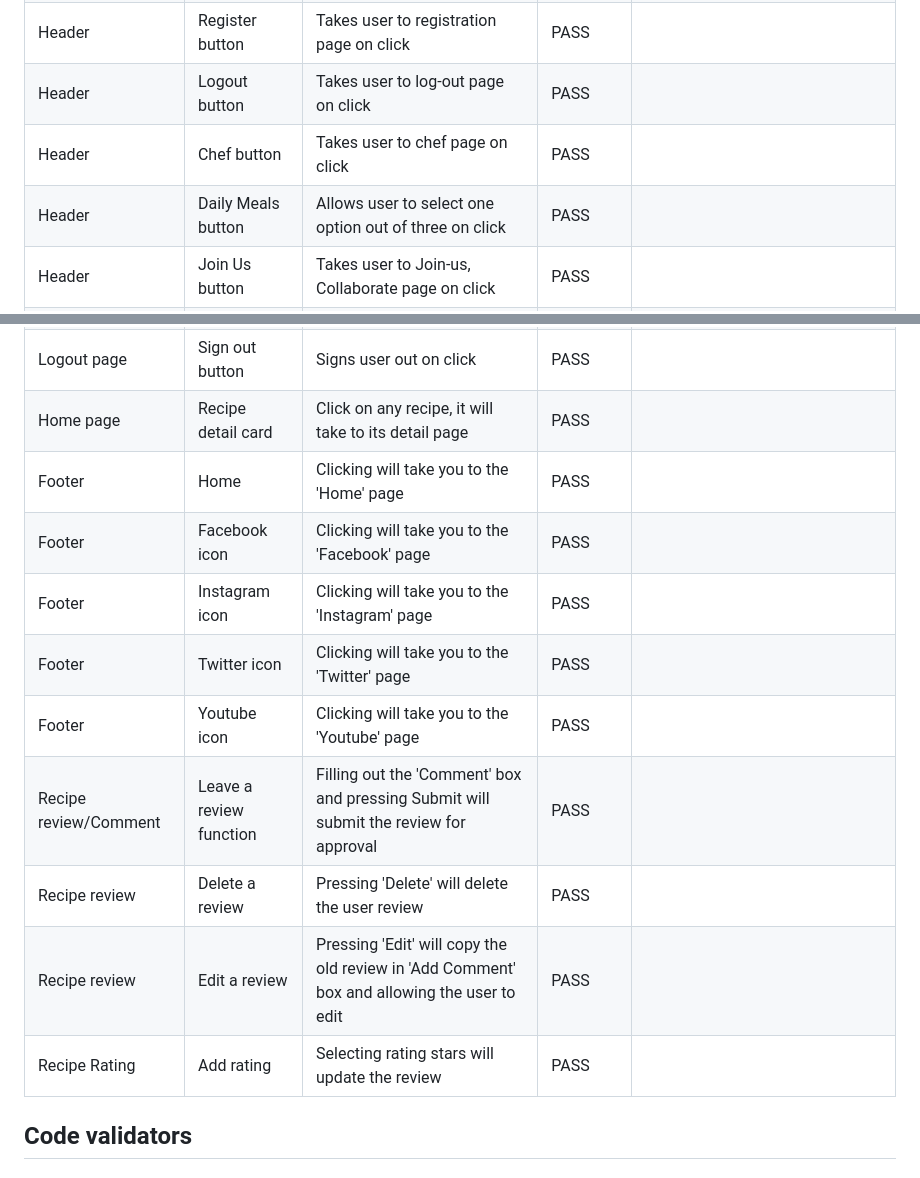
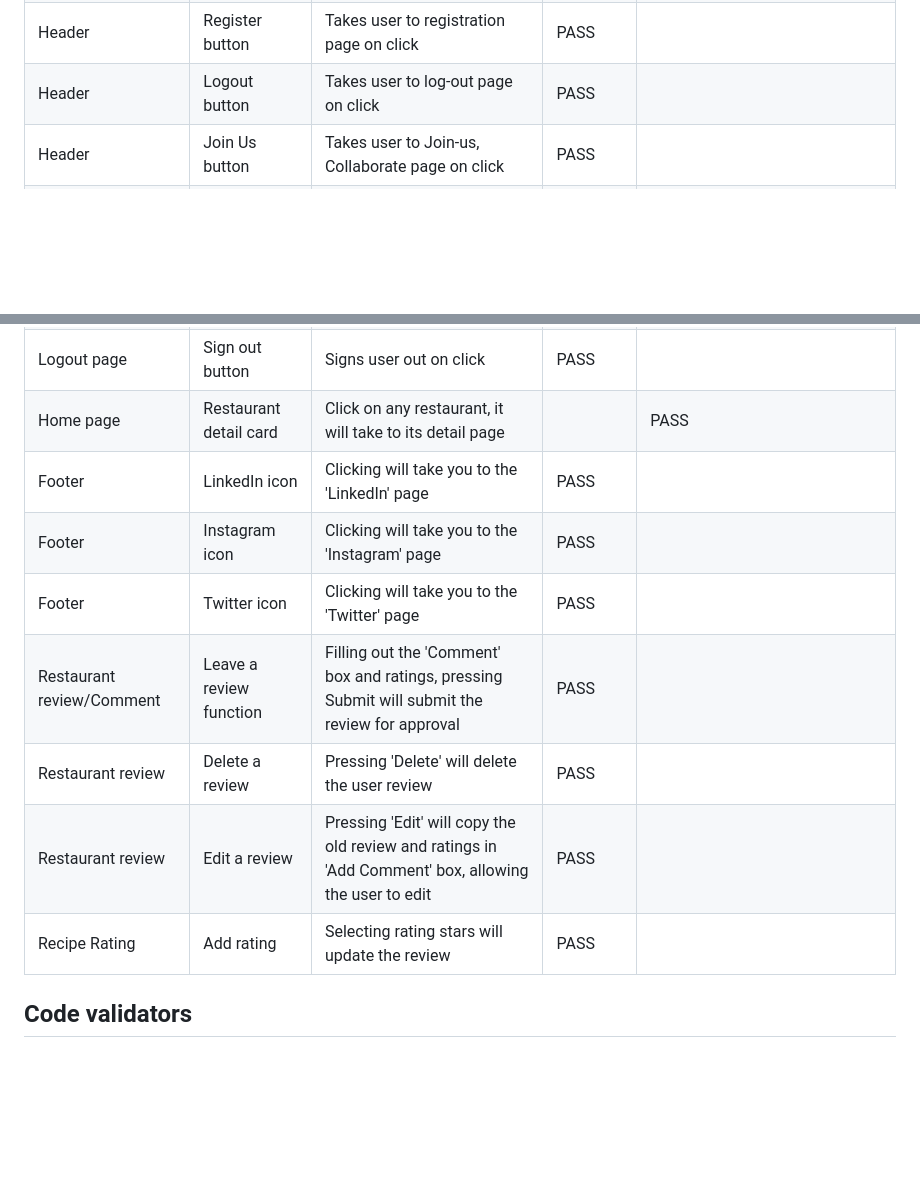
Before and after one commit to praptitambe/NeaRestro, a Markdown page: TESTING.md, 2 parts joined by grey strips. GitHub-like rendering; blank space fills up the shorter version.

Commit message:
Update  manual testing table  in readme

```diff
--- a/TESTING.md
+++ b/TESTING.md
@@ -15,8 +15,6 @@
 | Header             | Log-in button           | Takes user to log-in page on click                                                                                                                                                                                                                        | PASS      | If user is not logged in, the register and log-in buttons will be displayed but if they are logged in, only the log-out button will appear |
 | Header             | Register button         | Takes user to registration page on click                                                                                                                                                                                                                  | PASS      |
 | Header             | Logout button           | Takes user to log-out page on click                                                                                                                                                                                                                       | PASS      |
-| Header             | Chef button           | Takes user to chef page on click                                                                                                                                                                                                                       | PASS      |
-| Header             | Daily Meals button           | Allows user to select one option out of three on click                                                                                                                                                                                                                       | PASS      |
 | Header             | Join Us button           | Takes user to Join-us, Collaborate page on click                                                                                                                                                                                                                       | PASS      |
 | Log-in page        | Log-in function         | When user enters an unknown username, the user will not be logged in                                                                                                                                                                                      | PASS      |                                                                                                                                            |
 | Log-in page        | Log-in function         | When user enters an unknown password, the user will not be logged in                                                                                                                                                                                      | PASS      |                                                                                                                                            |
@@ -26,16 +24,14 @@
 | Register page      | Register function       | If user does not enter a matching password into the password (again) box, they will not be registered                                                                                                                                                     | PASS      |                                                                                                                                            |
 | Register page      | Register function       | If user enters appropriate details, they will be registered                                                                                                                                                                                               | PASS      |                                                                                                                                            |
 | Logout page        | Sign out button         | Signs user out on click                                                                                                                                                                                                                                   | PASS      |
-| Home page          | Recipe detail card       | Click on any recipe, it will take to its detail page                                                                                                                                                                                                      | PASS      |                                                                                                                                            |
-| Footer             | Home                | Clicking will take you to the 'Home' page                                                                                                                                                                | PASS      |                                                                                                                                            |
-| Footer             | Facebook icon           | Clicking will take you to the 'Facebook' page                                                                                                                                                                                                                | PASS      |                                                                                                                                            |
+| Home page          | Restaurant detail card       | Click on any restaurant, it will take to its detail page                                                                                                                                                                                                      |                                                                                                                                                                 | PASS      |                                                                                                                                            |
+| Footer             | LinkedIn icon           | Clicking will take you to the 'LinkedIn' page                                                                                                                                                                                                                | PASS      |                                                                                                                                            |
 | Footer             | Instagram icon                | Clicking will take you to the 'Instagram' page                                                                                                                                                                                             | PASS      |                                                                                                                                            |
-| Footer             | Twitter icon                | Clicking will take you to the 'Twitter' page                                                                                                                                                                                             | PASS      |
-| Footer             | Youtube icon                | Clicking will take you to the 'Youtube' page                                                                                                                                                                                             | PASS      |
-| Recipe review/Comment      | Leave a review function | Filling out the 'Comment' box and pressing Submit will submit the review for approval                                                                                                                                                                                                  | PASS      |                                                                                                                                            |
-| Recipe review       | Delete a review         | Pressing 'Delete' will delete the user review                                                                                                                                                                                                             | PASS      |                                                                                                                                            |
-| Recipe review       | Edit a review           | Pressing 'Edit' will copy the old review in 'Add Comment' box and allowing the user to edit                                                                                                                                                                                        | PASS      |                                                                                                                                            |
-| Recipe Rating | Add rating           | Selecting rating stars will update the review                                                                                                                                                                            | PASS      |                                                                                                                                            |
+| Footer             | Twitter icon                | Clicking will take you to the 'Twitter' page                                                                                                                                                                                                                                                                                                                                                            | PASS      |
+| Restaurant review/Comment      | Leave a review function | Filling out the 'Comment' box and ratings, pressing Submit will submit the review for approval                                                                                                                                                                                                  | PASS      |                                                                                                                                            |
+| Restaurant review       | Delete a review         | Pressing 'Delete' will delete the user review                                                                                                                                                                                                             | PASS      |                                                                                                                                            |
+| Restaurant review       | Edit a review           | Pressing 'Edit' will copy the old review and ratings in 'Add Comment' box, allowing the user to edit                                                                                                                                                                                        | PASS      |                                                                                                                                            |
+| Recipe Rating | Add rating           | Selecting rating stars will update the review                                                                                                                                                                           | PASS      |                                                                                                                                            |
 
 
 ## Code validators
```
